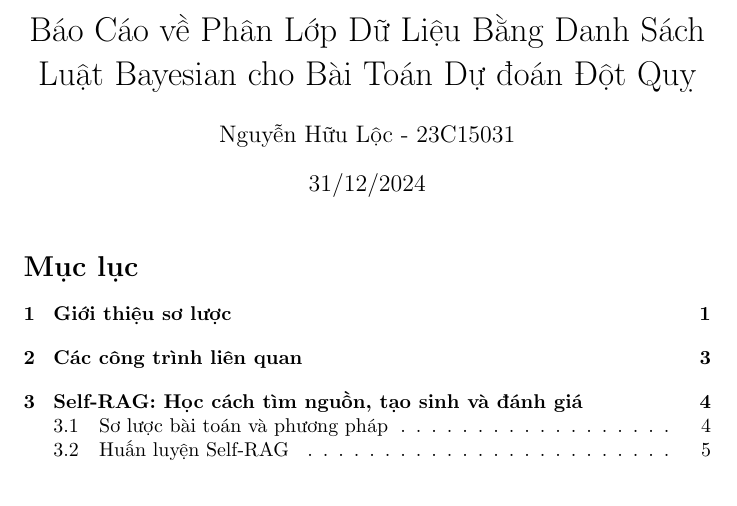
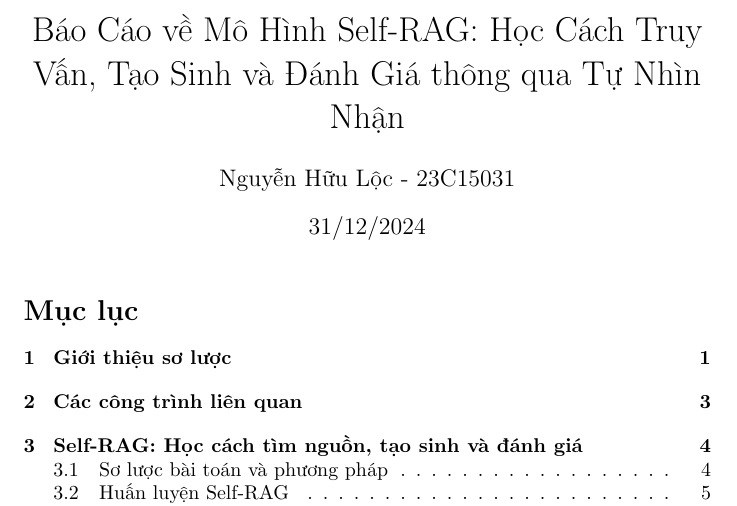
Before and after one commit to kaginguyen/llm_v2_report, a LaTeX document (main.tex): part of page 1 of 12, cut at the place of the change. Compiled offline with pdfLaTeX.

Commit message:
minor fix

```diff
--- a/main.tex
+++ b/main.tex
@@ -8,7 +8,7 @@
 \graphicspath{{images/}}
 
 
-\title{Báo Cáo về Phân Lớp Dữ Liệu Bằng Danh Sách Luật Bayesian cho Bài Toán Dự đoán Đột Quỵ}
+\title{Báo Cáo về Mô Hình Self-RAG: Học Cách Truy Vấn, Tạo Sinh và Đánh Giá thông qua Tự Nhìn Nhận}
 \author{Nguyễn Hữu Lộc - 23C15031}
 \date{31/12/2024}
 
```
Also changed, not shown: main.pdf, 5 other files.
